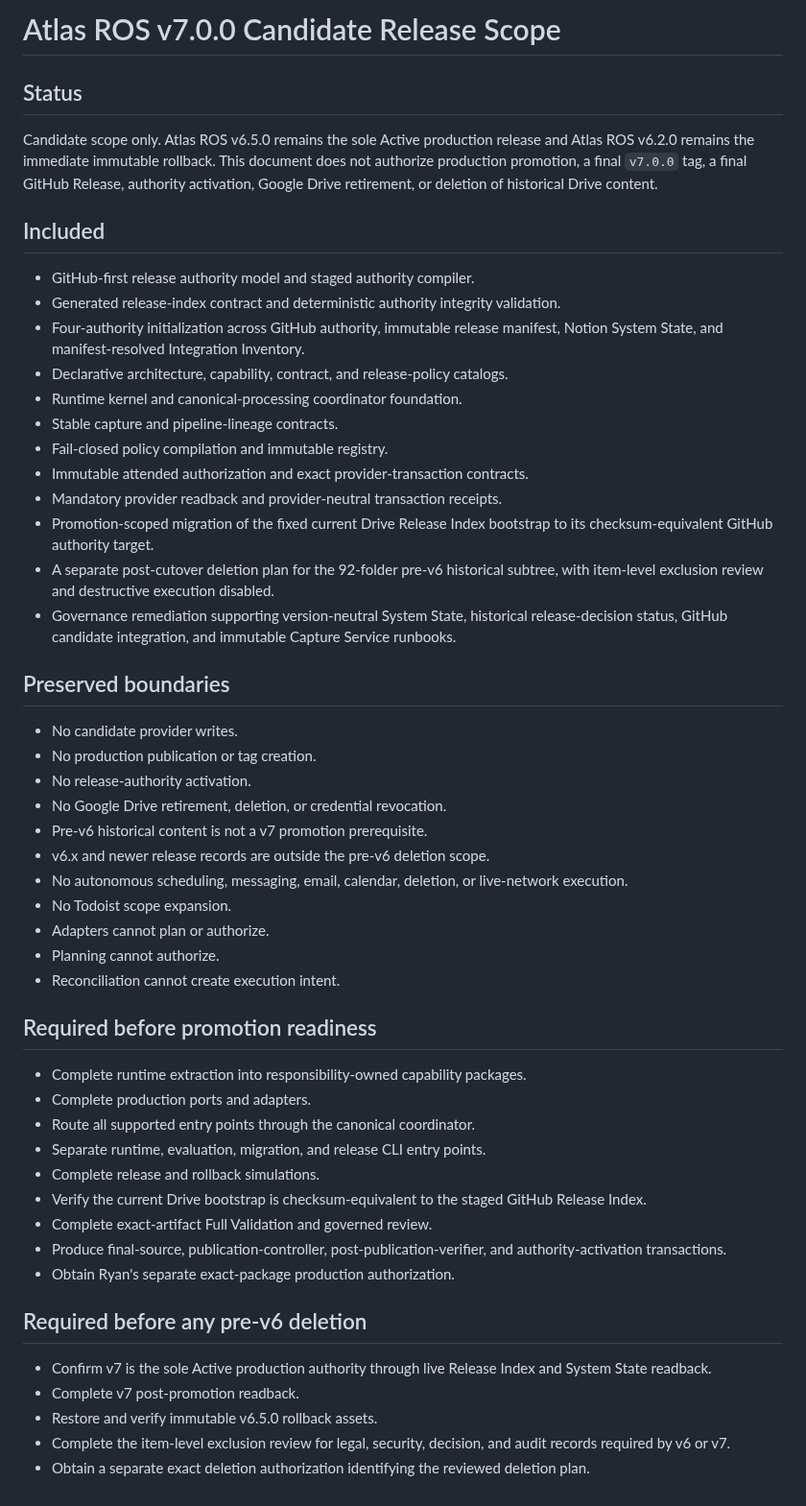
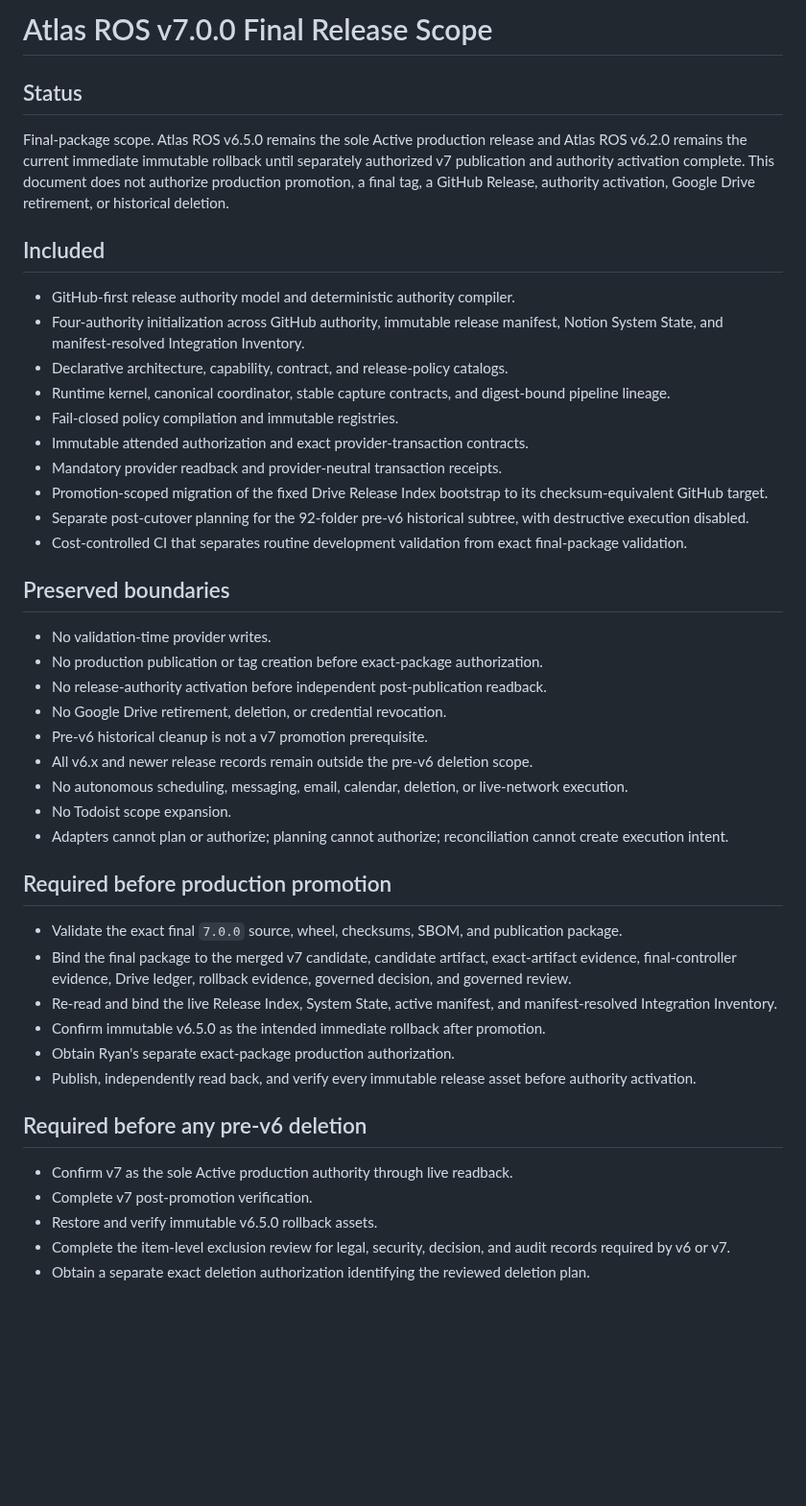
Before and after one commit to Ryan9876/atlas-ros, a Markdown page: release/RELEASE_SCOPE_V700.md, the part around the change. Shown at 96% size. Drawn GitHub-style; blank space fills up the shorter version.

Commit message:
docs: define exact Atlas ROS v7 final package scope

```diff
--- a/release/RELEASE_SCOPE_V700.md
+++ b/release/RELEASE_SCOPE_V700.md
@@ -1,54 +1,47 @@
-# Atlas ROS v7.0.0 Candidate Release Scope
+# Atlas ROS v7.0.0 Final Release Scope
 
 ## Status
 
-Candidate scope only. Atlas ROS v6.5.0 remains the sole Active production release and Atlas ROS v6.2.0 remains the immediate immutable rollback. This document does not authorize production promotion, a final `v7.0.0` tag, a final GitHub Release, authority activation, Google Drive retirement, or deletion of historical Drive content.
+Final-package scope. Atlas ROS v6.5.0 remains the sole Active production release and Atlas ROS v6.2.0 remains the current immediate immutable rollback until separately authorized v7 publication and authority activation complete. This document does not authorize production promotion, a final tag, a GitHub Release, authority activation, Google Drive retirement, or historical deletion.
 
 ## Included
 
-- GitHub-first release authority model and staged authority compiler.
-- Generated release-index contract and deterministic authority integrity validation.
+- GitHub-first release authority model and deterministic authority compiler.
 - Four-authority initialization across GitHub authority, immutable release manifest, Notion System State, and manifest-resolved Integration Inventory.
 - Declarative architecture, capability, contract, and release-policy catalogs.
-- Runtime kernel and canonical-processing coordinator foundation.
-- Stable capture and pipeline-lineage contracts.
-- Fail-closed policy compilation and immutable registry.
+- Runtime kernel, canonical coordinator, stable capture contracts, and digest-bound pipeline lineage.
+- Fail-closed policy compilation and immutable registries.
 - Immutable attended authorization and exact provider-transaction contracts.
 - Mandatory provider readback and provider-neutral transaction receipts.
-- Promotion-scoped migration of the fixed current Drive Release Index bootstrap to its checksum-equivalent GitHub authority target.
-- A separate post-cutover deletion plan for the 92-folder pre-v6 historical subtree, with item-level exclusion review and destructive execution disabled.
-- Governance remediation supporting version-neutral System State, historical release-decision status, GitHub candidate integration, and immutable Capture Service runbooks.
+- Promotion-scoped migration of the fixed Drive Release Index bootstrap to its checksum-equivalent GitHub target.
+- Separate post-cutover planning for the 92-folder pre-v6 historical subtree, with destructive execution disabled.
+- Cost-controlled CI that separates routine development validation from exact final-package validation.
 
 ## Preserved boundaries
 
-- No candidate provider writes.
-- No production publication or tag creation.
-- No release-authority activation.
+- No validation-time provider writes.
+- No production publication or tag creation before exact-package authorization.
+- No release-authority activation before independent post-publication readback.
 - No Google Drive retirement, deletion, or credential revocation.
-- Pre-v6 historical content is not a v7 promotion prerequisite.
-- v6.x and newer release records are outside the pre-v6 deletion scope.
+- Pre-v6 historical cleanup is not a v7 promotion prerequisite.
+- All v6.x and newer release records remain outside the pre-v6 deletion scope.
 - No autonomous scheduling, messaging, email, calendar, deletion, or live-network execution.
 - No Todoist scope expansion.
-- Adapters cannot plan or authorize.
-- Planning cannot authorize.
-- Reconciliation cannot create execution intent.
+- Adapters cannot plan or authorize; planning cannot authorize; reconciliation cannot create execution intent.
 
-## Required before promotion readiness
+## Required before production promotion
 
-- Complete runtime extraction into responsibility-owned capability packages.
-- Complete production ports and adapters.
-- Route all supported entry points through the canonical coordinator.
-- Separate runtime, evaluation, migration, and release CLI entry points.
-- Complete release and rollback simulations.
-- Verify the current Drive bootstrap is checksum-equivalent to the staged GitHub Release Index.
-- Complete exact-artifact Full Validation and governed review.
-- Produce final-source, publication-controller, post-publication-verifier, and authority-activation transactions.
+- Validate the exact final `7.0.0` source, wheel, checksums, SBOM, and publication package.
+- Bind the final package to the merged v7 candidate, candidate artifact, exact-artifact evidence, final-controller evidence, Drive ledger, rollback evidence, governed decision, and governed review.
+- Re-read and bind the live Release Index, System State, active manifest, and manifest-resolved Integration Inventory.
+- Confirm immutable v6.5.0 as the intended immediate rollback after promotion.
 - Obtain Ryan's separate exact-package production authorization.
+- Publish, independently read back, and verify every immutable release asset before authority activation.
 
 ## Required before any pre-v6 deletion
 
-- Confirm v7 is the sole Active production authority through live Release Index and System State readback.
-- Complete v7 post-promotion readback.
+- Confirm v7 as the sole Active production authority through live readback.
+- Complete v7 post-promotion verification.
 - Restore and verify immutable v6.5.0 rollback assets.
 - Complete the item-level exclusion review for legal, security, decision, and audit records required by v6 or v7.
 - Obtain a separate exact deletion authorization identifying the reviewed deletion plan.
```
